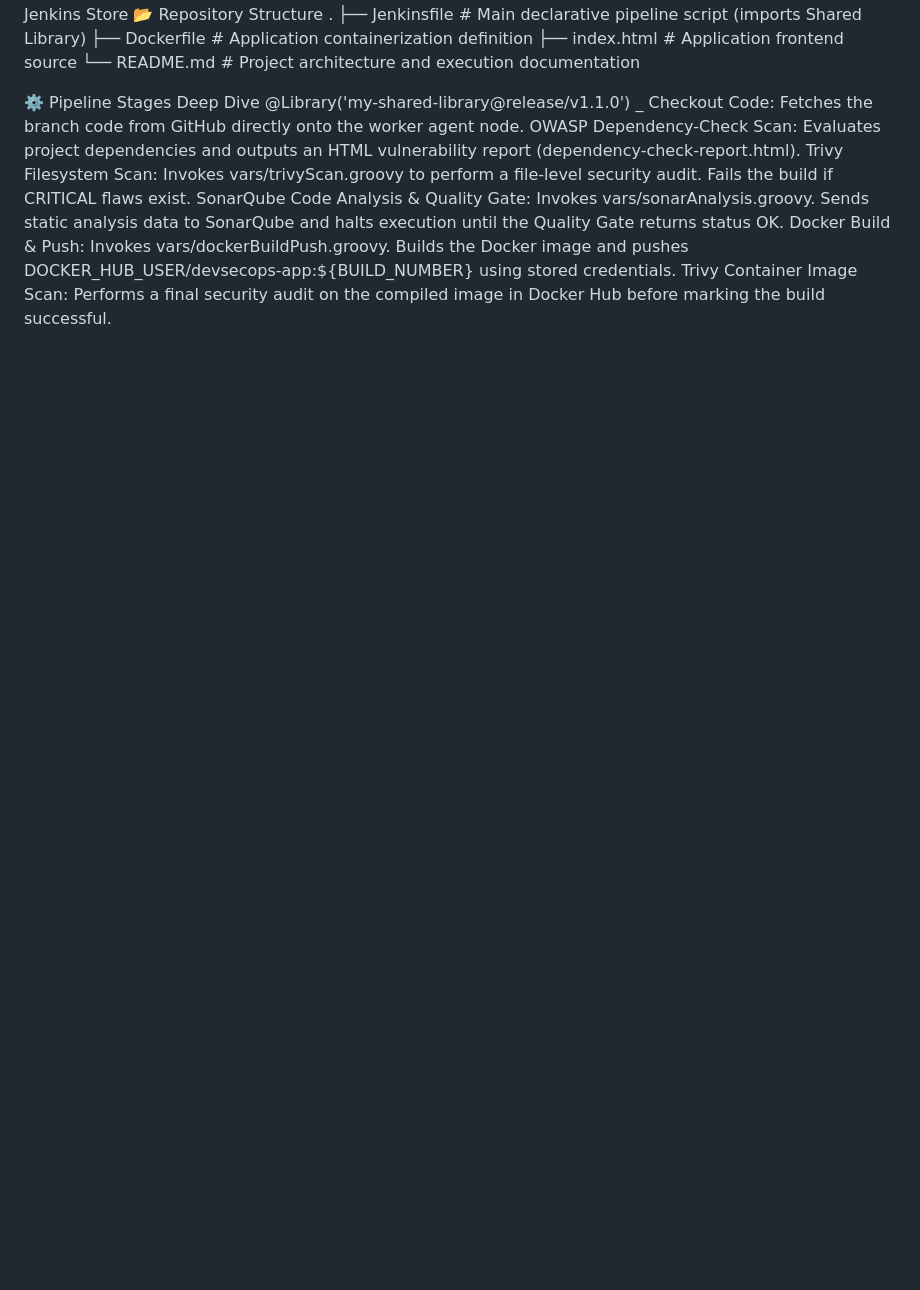
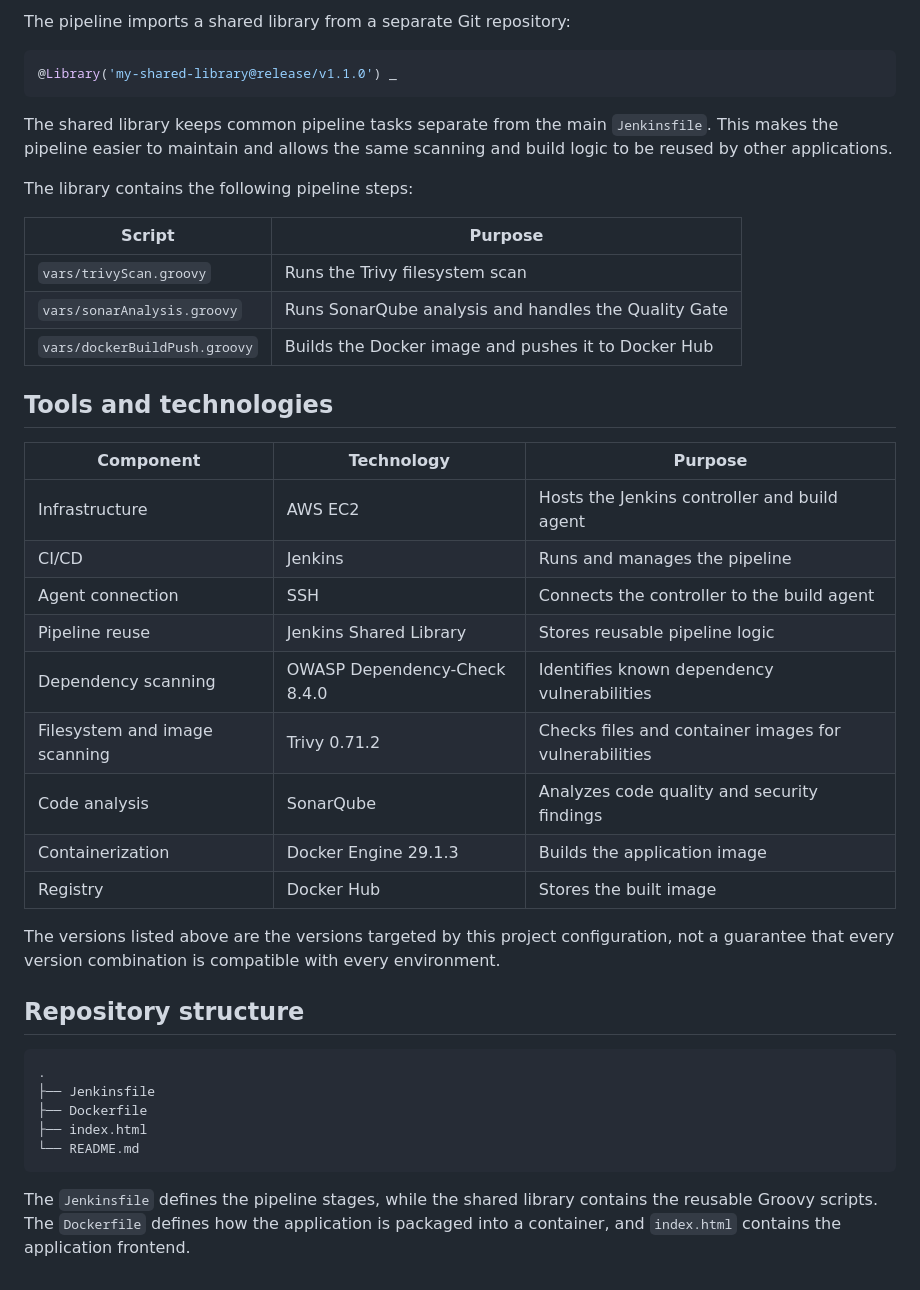
Before and after one commit to dilipwaidande/ec2-automated-app-pipeline, a Markdown page: README.md, the part around one of its changes. GitHub-like rendering; blank space fills up the shorter version.

Commit message:
updated again new README.md for devsecops-app

````diff
--- a/README.md
+++ b/README.md
@@ -50,14 +88,43 @@ Encrypted authentication via Jenkins Store
+The pipeline imports a shared library from a separate Git repository:
+
+```groovy
+@Library('my-shared-library@release/v1.1.0') _
+```
+
+The shared library keeps common pipeline tasks separate from the main `Jenkinsfile`. This makes the pipeline easier to maintain and allows the same scanning and build logic to be reused by other applications.
+
+The library contains the following pipeline steps:
+
+| Script | Purpose |
+|---|---|
+| `vars/trivyScan.groovy` | Runs the Trivy filesystem scan |
+| `vars/sonarAnalysis.groovy` | Runs SonarQube analysis and handles the Quality Gate |
+| `vars/dockerBuildPush.groovy` | Builds the Docker image and pushes it to Docker Hub |
+
+## Tools and technologies
+
+| Component | Technology | Purpose |
+|---|---|---|
+| Infrastructure | AWS EC2 | Hosts the Jenkins controller and build agent |
+| CI/CD | Jenkins | Runs and manages the pipeline |
+| Agent connection | SSH | Connects the controller to the build agent |
+| Pipeline reuse | Jenkins Shared Library | Stores reusable pipeline logic |
+| Dependency scanning | OWASP Dependency-Check 8.4.0 | Identifies known dependency vulnerabilities |
+| Filesystem and image scanning | Trivy 0.71.2 | Checks files and container images for vulnerabilities |
+| Code analysis | SonarQube | Analyzes code quality and security findings |
+| Containerization | Docker Engine 29.1.3 | Builds the application image |
+| Registry | Docker Hub | Stores the built image |
+
+The versions listed above are the versions targeted by this project configuration, not a guarantee that every version combination is compatible with every environment.
+
+## Repository structure
+
+```text
 .
-├── Jenkinsfile                 # Main declarative pipeline script (imports Shared Library)
-├── Dockerfile                  # Application containerization definition
-├── index.html                  # Application frontend source
-└── README.md                   # Project architecture and execution documentation
+├── Jenkinsfile
+├── Dockerfile
+├── index.html
+└── README.md
+```
 
-⚙️ Pipeline Stages Deep Dive
-@Library('my-shared-library@release/v1.1.0') _
-Checkout Code: Fetches the branch code from GitHub directly onto the worker agent node.
-OWASP Dependency-Check Scan: Evaluates project dependencies and outputs an HTML vulnerability report (dependency-check-report.html).
-Trivy Filesystem Scan: Invokes vars/trivyScan.groovy to perform a file-level security audit. Fails the build if CRITICAL flaws exist.
-SonarQube Code Analysis & Quality Gate: Invokes vars/sonarAnalysis.groovy. Sends static analysis data to SonarQube and halts execution until the Quality Gate returns status OK.
-Docker Build & Push: Invokes vars/dockerBuildPush.groovy. Builds the Docker image and pushes DOCKER_HUB_USER/devsecops-app:${BUILD_NUMBER} using stored credentials.
-Trivy Container Image Scan: Performs a final security audit on the compiled image in Docker Hub before marking the build successful.
+The `Jenkinsfile` defines the pipeline stages, while the shared library contains the reusable Groovy scripts. The `Dockerfile` defines how the application is packaged into a container, and `index.html` contains the application frontend.
````
Also changed, not shown: other parts of README.md (+81 -43 lines).
